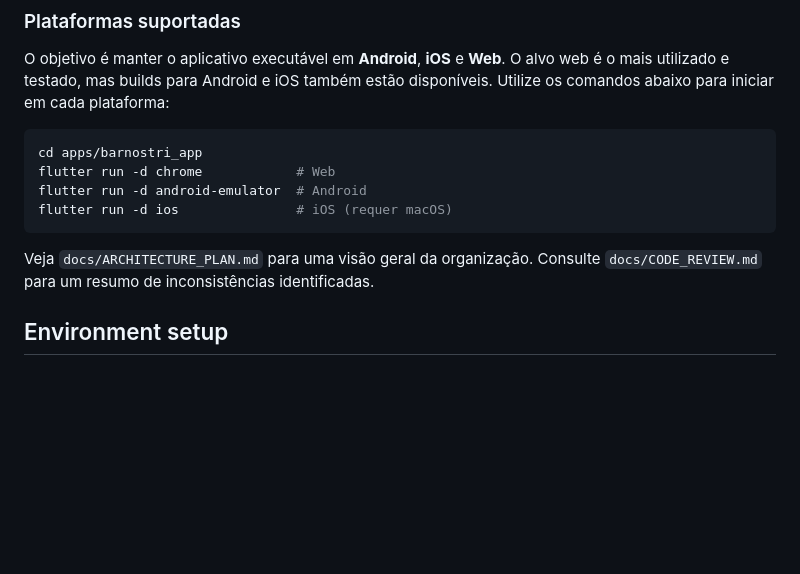
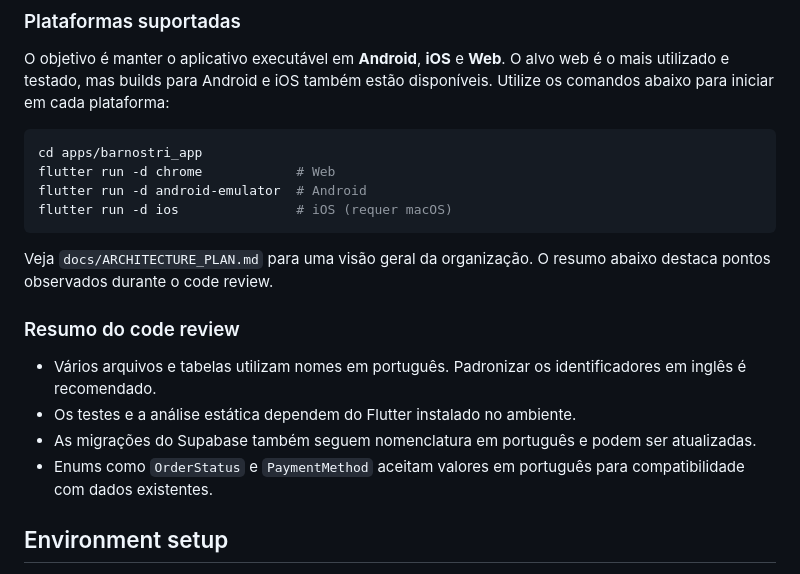
Before and after one commit to marcelo-m7/Barnostri, a Markdown page: README.md, the part around the change. Drawn GitHub-style; blank space fills up the shorter version.

Commit message:
docs: remove outdated code review link

````diff
--- a/README.md
+++ b/README.md
@@ -20,7 +20,14 @@ flutter run -d ios               # iOS (requer macOS)
 ```
 
 
-Veja `docs/ARCHITECTURE_PLAN.md` para uma visão geral da organização. Consulte `docs/CODE_REVIEW.md` para um resumo de inconsistências identificadas.
+Veja `docs/ARCHITECTURE_PLAN.md` para uma visão geral da organização. O resumo abaixo destaca pontos observados durante o code review.
+
+### Resumo do code review
+
+- Vários arquivos e tabelas utilizam nomes em português. Padronizar os identificadores em inglês é recomendado.
+- Os testes e a análise estática dependem do Flutter instalado no ambiente.
+- As migrações do Supabase também seguem nomenclatura em português e podem ser atualizadas.
+- Enums como `OrderStatus` e `PaymentMethod` aceitam valores em português para compatibilidade com dados existentes.
 
 ## Environment setup
 
````
